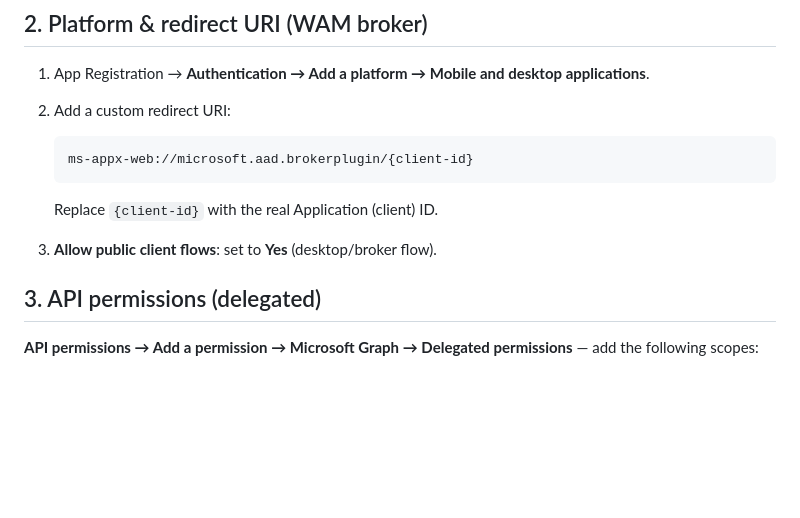
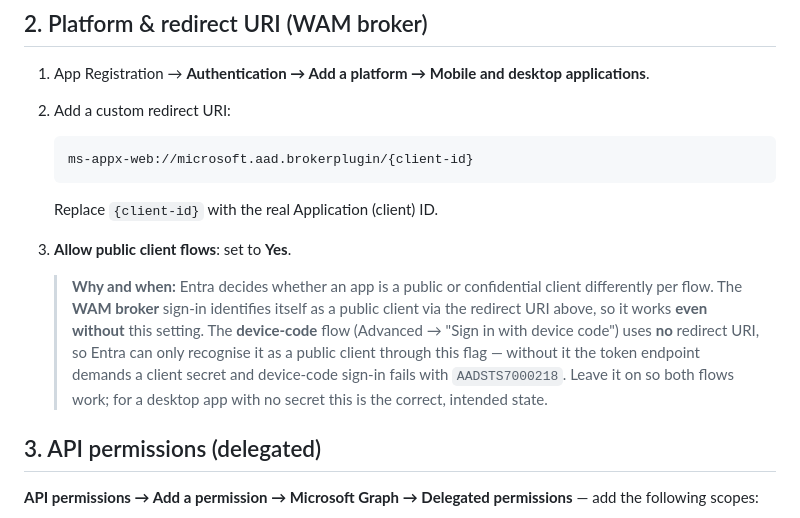
Before and after one commit to junisconsulting/entra-pim-manager, a Markdown page: docs/app-registration-setup.md, the part around the change. Drawn GitHub-style; blank space fills up the shorter version.

Commit message:
docs: clarify when "Allow public client flows" is required
The WAM broker flow identifies as a public client via its redirect URI and
works without the flag; only the device-code flow (no redirect URI) needs it,
otherwise sign-in fails with AADSTS7000218. Explain both so the customer admin
knows why the setting matters.

Co-Authored-By: Claude Opus 4.8 (1M context) <noreply@anthropic.com>

````diff
--- a/docs/app-registration-setup.md
+++ b/docs/app-registration-setup.md
@@ -40,7 +40,16 @@ of each enrolled account is determined from the WAM result at sign-in.)
    ```
 
    Replace `{client-id}` with the real Application (client) ID.
-3. **Allow public client flows**: set to **Yes** (desktop/broker flow).
+3. **Allow public client flows**: set to **Yes**.
+
+   > **Why and when:** Entra decides whether an app is a public or confidential
+   > client differently per flow. The **WAM broker** sign-in identifies itself as
+   > a public client via the redirect URI above, so it works **even without** this
+   > setting. The **device-code** flow (Advanced → "Sign in with device code")
+   > uses **no** redirect URI, so Entra can only recognise it as a public client
+   > through this flag — without it the token endpoint demands a client secret and
+   > device-code sign-in fails with `AADSTS7000218`. Leave it on so both flows
+   > work; for a desktop app with no secret this is the correct, intended state.
 
 ## 3. API permissions (delegated)
 
````
